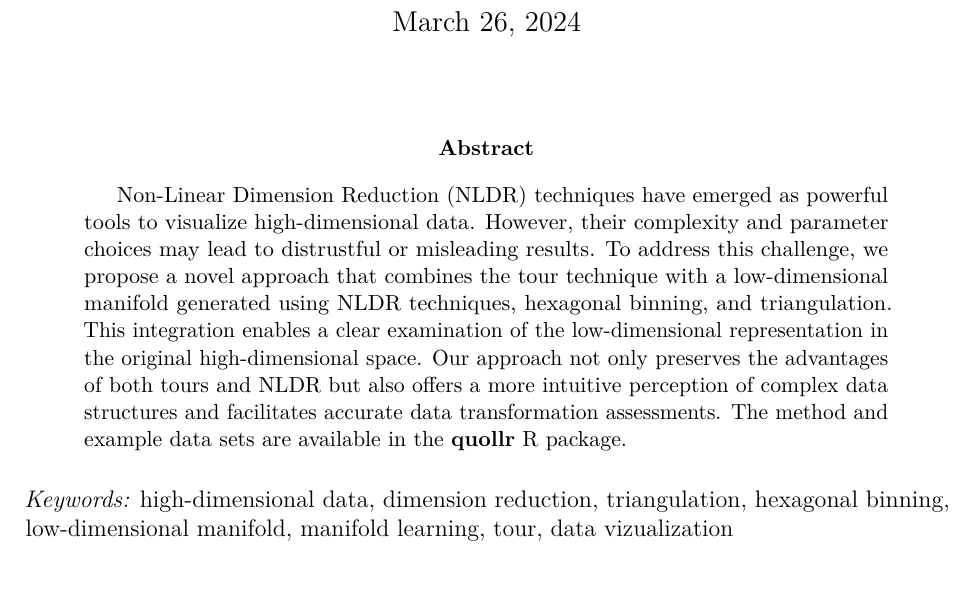
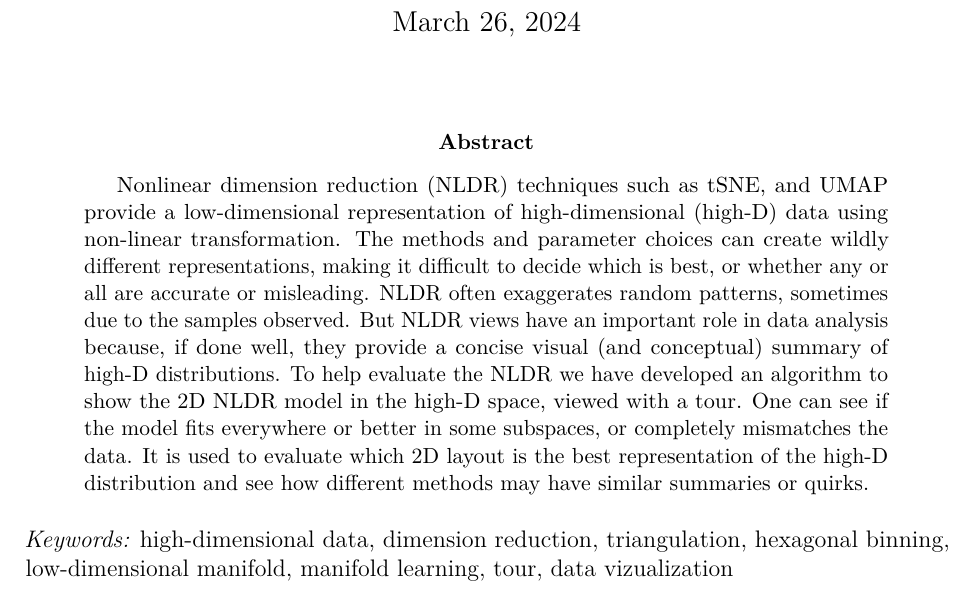
Before and after one commit to JayaniLakshika/paper-nldr-vis-algorithm, a LaTeX paper (paper.tex): part of page 1 of 32, cut so that both start at the same text. Compiled offline with pdfLaTeX.

Commit message:
Added sumatised abstract taking by earlier ones

```diff
--- a/paper.tex
+++ b/paper.tex
@@ -198,18 +198,21 @@ Statistics, University of Sri Jayewardenepura\\
 \bigskip
 \bigskip
 \begin{abstract}
-Non-Linear Dimension Reduction (NLDR) techniques have emerged as
-powerful tools to visualize high-dimensional data. However, their
-complexity and parameter choices may lead to distrustful or misleading
-results. To address this challenge, we propose a novel approach that
-combines the tour technique with a low-dimensional manifold generated
-using NLDR techniques, hexagonal binning, and triangulation. This
-integration enables a clear examination of the low-dimensional
-representation in the original high-dimensional space. Our approach not
-only preserves the advantages of both tours and NLDR but also offers a
-more intuitive perception of complex data structures and facilitates
-accurate data transformation assessments. The method and example data
-sets are available in the \textbf{quollr} R package.
+Nonlinear dimension reduction (NLDR) techniques such as tSNE, and UMAP
+provide a low-dimensional representation of high-dimensional (high-D)
+data using non-linear transformation. The methods and parameter choices
+can create wildly different representations, making it difficult to
+decide which is best, or whether any or all are accurate or misleading.
+NLDR often exaggerates random patterns, sometimes due to the samples
+observed. But NLDR views have an important role in data analysis
+because, if done well, they provide a concise visual (and conceptual)
+summary of high-D distributions. To help evaluate the NLDR we have
+developed an algorithm to show the 2D NLDR model in the high-D space,
+viewed with a tour. One can see if the model fits everywhere or better
+in some subspaces, or completely mismatches the data. It is used to
+evaluate which 2D layout is the best representation of the high-D
+distribution and see how different methods may have similar summaries or
+quirks.
 \end{abstract}
 
 \noindent%
```
Also changed, not shown: paper_files/figure-pdf/fig-binsize-1.pdf, paper_files/figure-pdf/fig-diagnosticpltScurve-1.pdf, paper_files/figure-pdf/fig-nldervis-1.pdf, paper_files/figure-pdf/fig-nldervis5Gau-1.pdf, paper_files/figure-pdf/fig-wkhighD-1.pdf, paper.tex (2 more changed lines), 1 other file.
